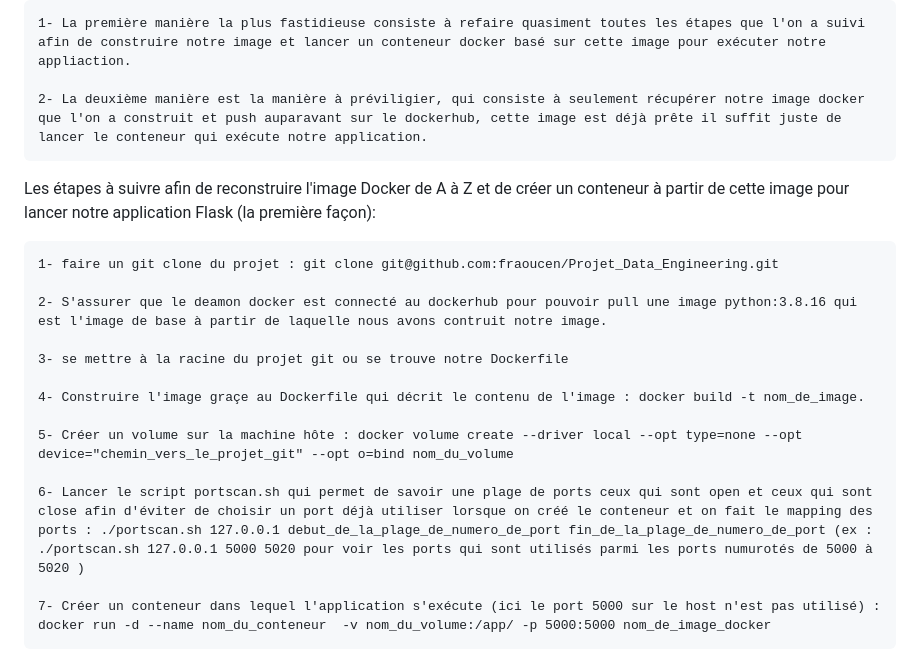
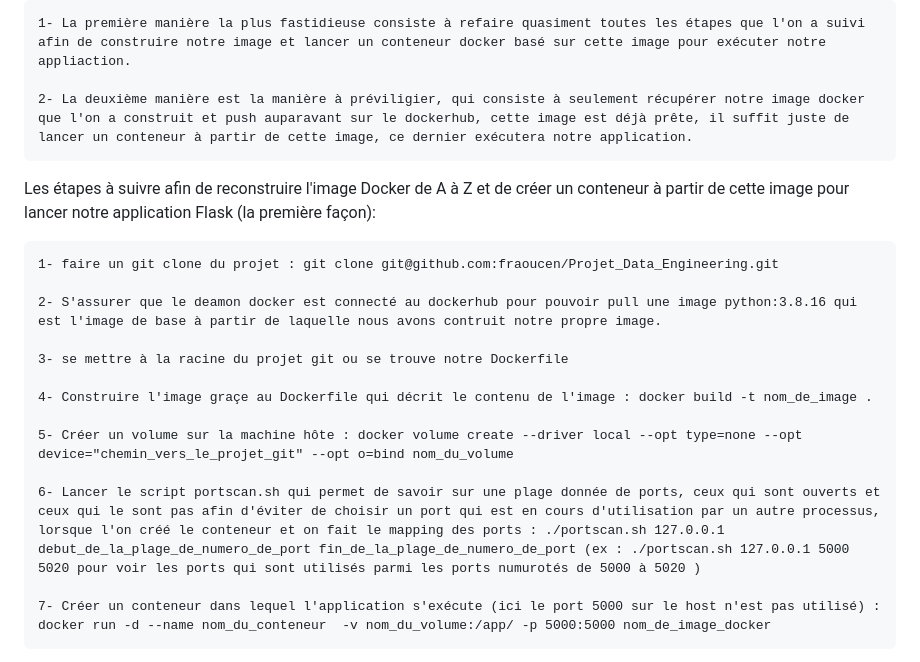
Before and after one commit to fraoucen/Projet_Data_Engineering, a Markdown page: README.md, the part around the change. GitHub-like rendering.

```diff
--- a/README.md
+++ b/README.md
@@ -36,21 +36,21 @@ Il y a deux manières possible de lancer notre application flask en local :
 
     1- La première manière la plus fastidieuse consiste à refaire quasiment toutes les étapes que l'on a suivi afin de construire notre image et lancer un conteneur docker basé sur cette image pour exécuter notre appliaction.
 
-    2- La deuxième manière est la manière à préviligier, qui consiste à seulement récupérer notre image docker que l'on a construit et push auparavant sur le dockerhub, cette image est déjà prête il suffit juste de lancer le conteneur qui exécute notre application.
+    2- La deuxième manière est la manière à préviligier, qui consiste à seulement récupérer notre image docker que l'on a construit et push auparavant sur le dockerhub, cette image est déjà prête, il suffit juste de lancer un conteneur à partir de cette image, ce dernier exécutera notre application.
 
 Les étapes à suivre afin de reconstruire  l'image Docker de A à Z et de créer un conteneur à partir de cette image pour lancer notre application Flask  (la première façon):
 
     1- faire un git clone du projet : git clone git@github.com:fraoucen/Projet_Data_Engineering.git
 
-    2- S'assurer que le deamon docker est connecté au dockerhub pour pouvoir pull une image python:3.8.16 qui est l'image de base à partir de laquelle nous avons contruit notre image.
+    2- S'assurer que le deamon docker est connecté au dockerhub pour pouvoir pull une image python:3.8.16 qui est l'image de base à partir de laquelle nous avons contruit notre propre image.
 
     3- se mettre à la racine du projet git ou se trouve notre Dockerfile
 
-    4- Construire l'image graçe au Dockerfile qui décrit le contenu de l'image : docker build -t nom_de_image.
+    4- Construire l'image graçe au Dockerfile qui décrit le contenu de l'image : docker build -t nom_de_image .
 
     5- Créer un volume sur la machine hôte : docker volume create --driver local --opt type=none --opt device="chemin_vers_le_projet_git" --opt o=bind nom_du_volume
 
-    6- Lancer le script portscan.sh qui permet de savoir une plage de ports ceux qui sont open et ceux qui sont close afin d'éviter de choisir un port déjà utiliser lorsque on créé le conteneur et on fait le mapping des ports : ./portscan.sh 127.0.0.1 debut_de_la_plage_de_numero_de_port fin_de_la_plage_de_numero_de_port (ex : ./portscan.sh 127.0.0.1 5000 5020 pour voir les ports qui sont utilisés parmi les ports numurotés de 5000 à 5020 )
+    6- Lancer le script portscan.sh qui permet de savoir sur une plage donnée de ports, ceux qui sont ouverts et ceux qui le sont pas afin d'éviter de choisir un port qui est en cours d'utilisation par un autre processus, lorsque l'on créé le conteneur et on fait le mapping des ports : ./portscan.sh 127.0.0.1 debut_de_la_plage_de_numero_de_port fin_de_la_plage_de_numero_de_port (ex : ./portscan.sh 127.0.0.1 5000 5020 pour voir les ports qui sont utilisés parmi les ports numurotés de 5000 à 5020 )
 
     7- Créer un conteneur dans lequel l'application s'exécute (ici le port 5000 sur le host n'est pas utilisé) : docker run -d --name nom_du_conteneur  -v nom_du_volume:/app/ -p 5000:5000 nom_de_image_docker
 
```
